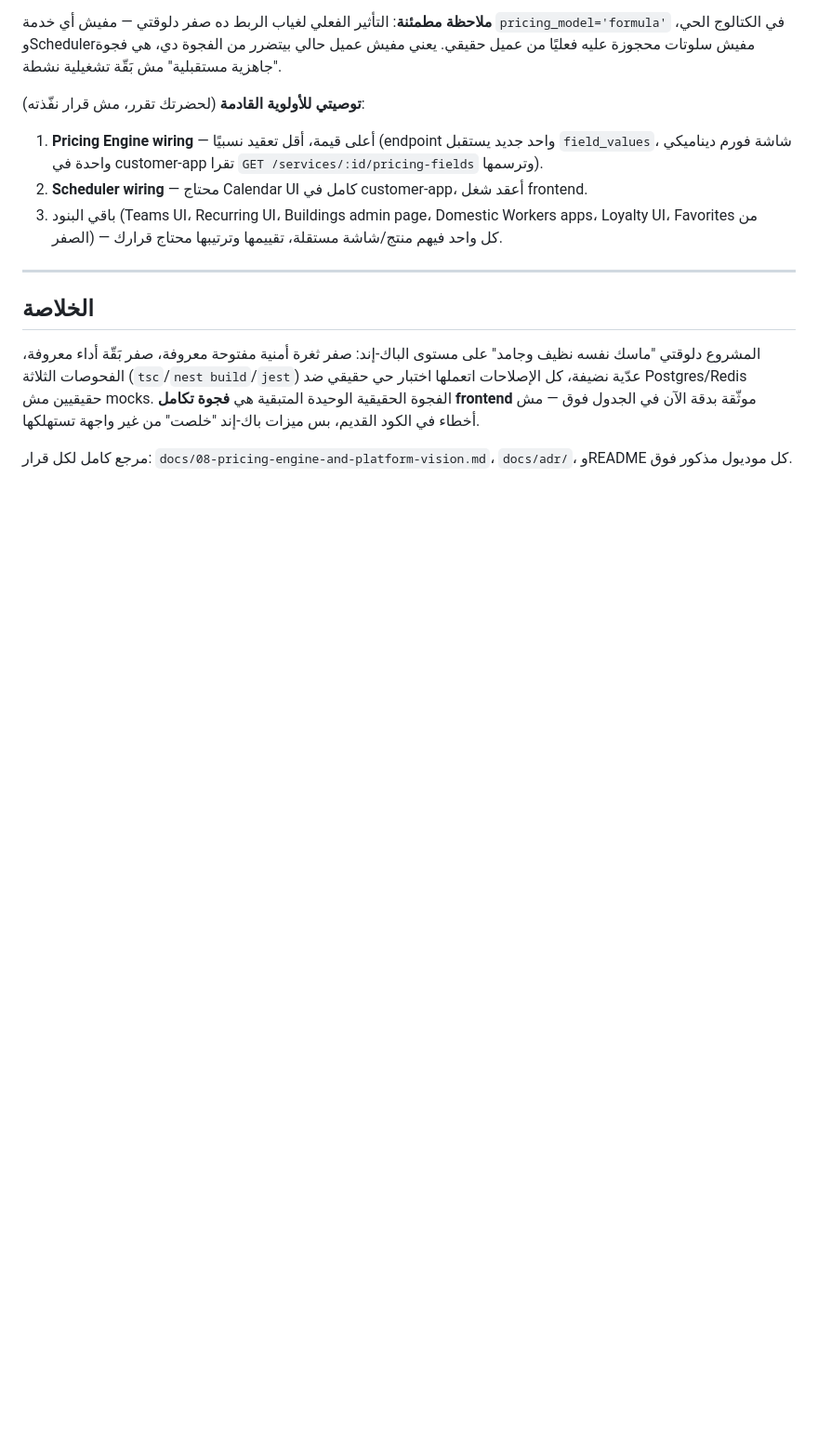
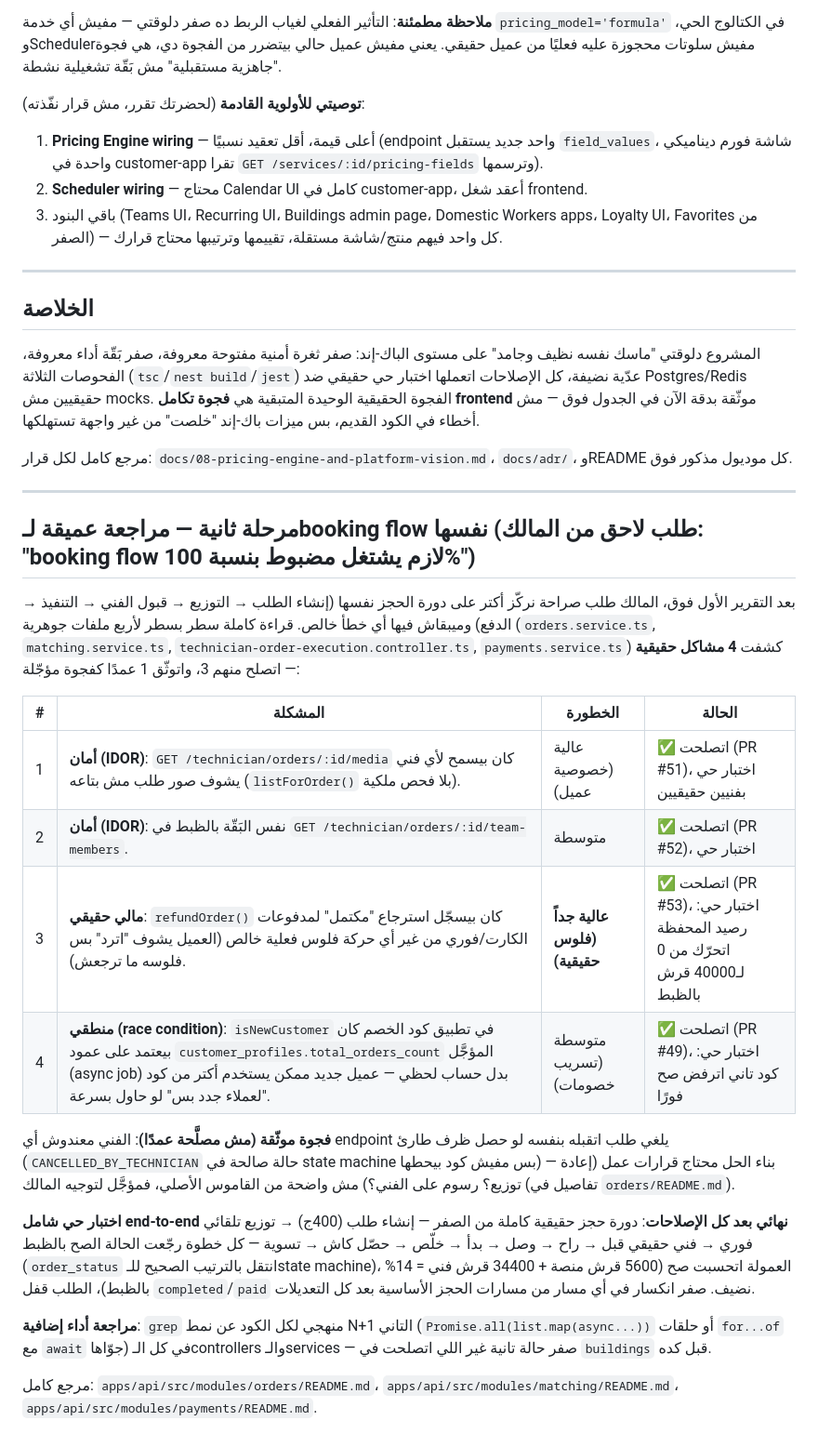
Before and after one commit to youssefelsane-hash/portalSp, a Markdown page: docs/09-comprehensive-audit-report-2026-08-12.md, the part around the change. Shown at 93% size. Rendered like a GitHub page; blank space fills up the shorter version.

Commit message:
docs: تحديث تقرير المراجعة الشاملة — مرحلة booking flow العميقة (#55)
توثيق شامل للمرحلة الثانية من المراجعة (طلب المالك: booking flow لازم
100%): 4 مشاكل حقيقية اتكتشفت (ثغرتين IDOR، بَقّة مالية في الاسترجاع،
race condition في isNewCustomer)، 3 اتصلحوا واتعمل لهم اختبار حي، واحدة
موثّقة كفجوة مؤجّلة. + اختبار end-to-end نهائي كامل لدورة حجز حقيقية.


Claude-Session: https://claude.ai/code/session_01TPA78fKbWxzQqyxxtTMtqz

Co-authored-by: Claude <noreply@anthropic.com>

```diff
--- a/docs/09-comprehensive-audit-report-2026-08-12.md
+++ b/docs/09-comprehensive-audit-report-2026-08-12.md
@@ -123,3 +123,37 @@ domestic-workers، recurring-orders، order-team، referrals):
 
 مرجع كامل لكل قرار: `docs/08-pricing-engine-and-platform-vision.md`، `docs/adr/`، وREADME كل موديول
 مذكور فوق.
+
+---
+
+## مرحلة ثانية — مراجعة عميقة لـbooking flow نفسها (طلب لاحق من المالك: "booking flow لازم يشتغل مضبوط بنسبة 100%")
+
+بعد التقرير الأول فوق، المالك طلب صراحة نركّز أكتر على دورة الحجز نفسها (إنشاء الطلب → التوزيع →
+قبول الفني → التنفيذ → الدفع) وميبقاش فيها أي خطأ خالص. قراءة كاملة سطر بسطر لأربع ملفات جوهرية
+(`orders.service.ts`, `matching.service.ts`, `technician-order-execution.controller.ts`,
+`payments.service.ts`) كشفت **4 مشاكل حقيقية** — اتصلح منهم 3، واتوثّق 1 عمدًا كفجوة مؤجّلة:
+
+| # | المشكلة | الخطورة | الحالة |
+|---|---------|---------|--------|
+| 1 | **أمان (IDOR)**: `GET /technician/orders/:id/media` كان بيسمح لأي فني يشوف صور طلب مش بتاعه (`listForOrder()` بلا فحص ملكية). | عالية (خصوصية عميل) | ✅ اتصلحت (PR #51)، اختبار حي بفنيين حقيقيين |
+| 2 | **أمان (IDOR)**: نفس البَقّة بالظبط في `GET /technician/orders/:id/team-members`. | متوسطة | ✅ اتصلحت (PR #52)، اختبار حي |
+| 3 | **مالي حقيقي**: `refundOrder()` كان بيسجّل استرجاع "مكتمل" لمدفوعات الكارت/فوري من غير أي حركة فلوس فعلية خالص (العميل يشوف "اترد" بس فلوسه ما ترجعش). | **عالية جداً (فلوس حقيقية)** | ✅ اتصلحت (PR #53)، اختبار حي: رصيد المحفظة اتحرّك من 0 لـ40000 قرش بالظبط |
+| 4 | **منطقي (race condition)**: `isNewCustomer` في تطبيق كود الخصم كان بيعتمد على عمود `customer_profiles.total_orders_count` المؤجَّل (async job) بدل حساب لحظي — عميل جديد ممكن يستخدم أكتر من كود "لعملاء جدد بس" لو حاول بسرعة. | متوسطة (تسريب خصومات) | ✅ اتصلحت (PR #49)، اختبار حي: كود تاني اترفض صح فورًا |
+
+**فجوة موثّقة (مش مصلَّحة عمدًا)**: الفني معندوش أي endpoint يلغي طلب اتقبله بنفسه لو حصل ظرف طارئ
+(`CANCELLED_BY_TECHNICIAN` حالة صالحة في state machine بس مفيش كود بيحطها) — بناء الحل محتاج قرارات
+عمل (إعادة توزيع؟ رسوم على الفني؟) مش واضحة من القاموس الأصلي، فمؤجَّل لتوجيه المالك (تفاصيل في
+`orders/README.md`).
+
+**اختبار حي شامل end-to-end نهائي بعد كل الإصلاحات**: دورة حجز حقيقية كاملة من الصفر — إنشاء طلب
+(400ج) → توزيع تلقائي فوري → فني حقيقي قبل → راح → وصل → بدأ → خلّص → حصّل كاش → تسوية — كل خطوة
+رجّعت الحالة الصح بالظبط (`order_status` انتقل بالترتيب الصحيح للـstate machine)، العمولة اتحسبت صح
+(5600 قرش منصة + 34400 قرش فني = 14% بالظبط)، الطلب قفل `completed`/`paid` نضيف. صفر انكسار في أي
+مسار من مسارات الحجز الأساسية بعد كل التعديلات.
+
+**مراجعة أداء إضافية**: `grep` منهجي لكل الكود عن نمط N+1 التاني (`Promise.all(list.map(async...))`
+أو حلقات `for...of` مع `await` جوّاها) في كل الـcontrollers والـservices — صفر حالة تانية غير اللي
+اتصلحت في `buildings` قبل كده.
+
+مرجع كامل: `apps/api/src/modules/orders/README.md`، `apps/api/src/modules/matching/README.md`،
+`apps/api/src/modules/payments/README.md`.
```
